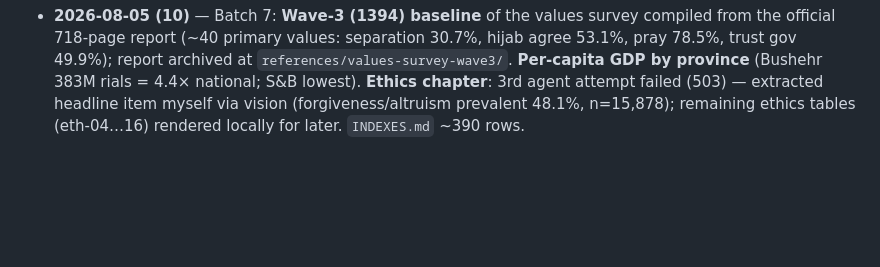
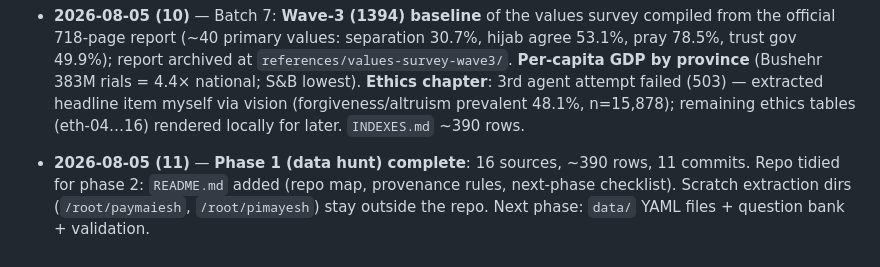
Before and after one commit to eledah/iran-meter, a Markdown page: PROGRESS.md, the part around the change. Drawn GitHub-style; blank space fills up the shorter version.

Commit message:
Tidy: README with repo map + next-phase checklist; phase 1 complete

```diff
--- a/PROGRESS.md
+++ b/PROGRESS.md
@@ -76,3 +76,9 @@ Interactive quiz game about Iran based on official reported statistics
   myself via vision (forgiveness/altruism prevalent 48.1%, n=15,878);
   remaining ethics tables (eth-04…16) rendered locally for later.
   `INDEXES.md` ~390 rows.
+
+- **2026-08-05 (11)** — **Phase 1 (data hunt) complete**: 16 sources, ~390
+  rows, 11 commits. Repo tidied for phase 2: `README.md` added (repo map,
+  provenance rules, next-phase checklist). Scratch extraction dirs
+  (`/root/paymaiesh`, `/root/pimayesh`) stay outside the repo. Next phase:
+  `data/` YAML files + question bank + validation.
```
Also changed, not shown: README.md (added, +60 -0 lines).
